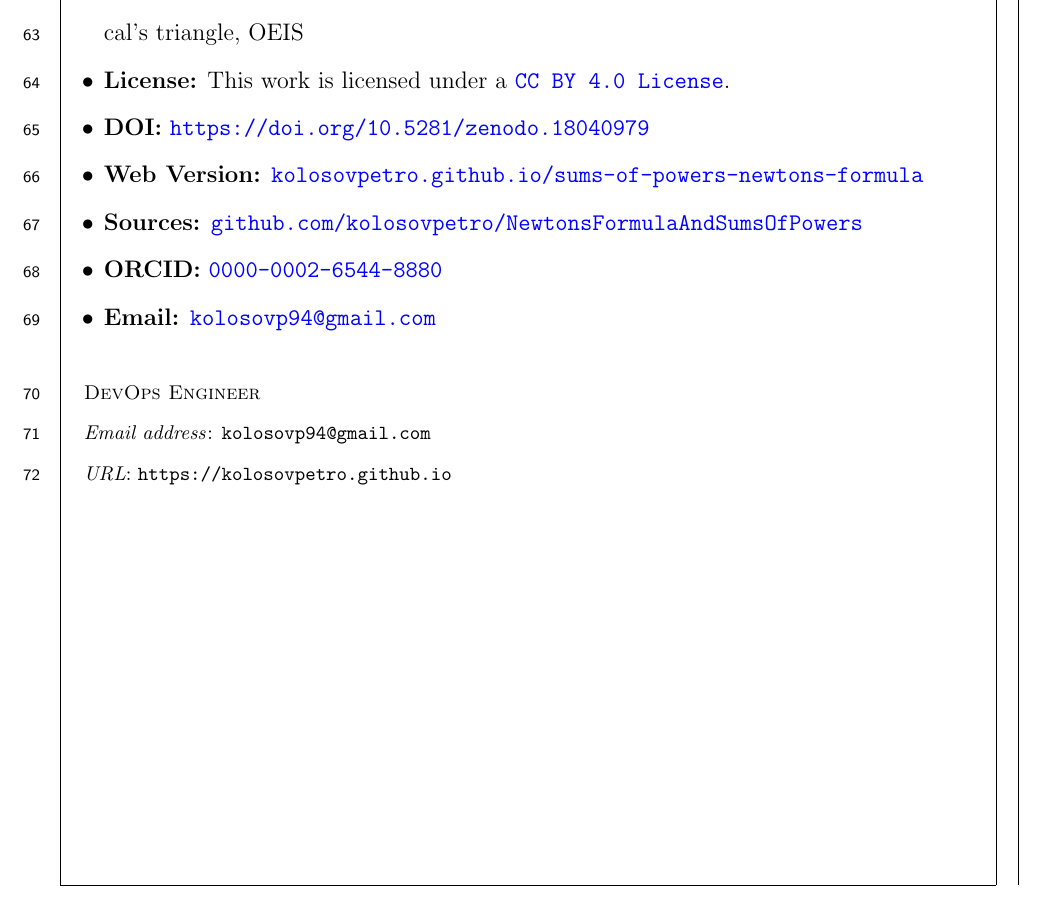
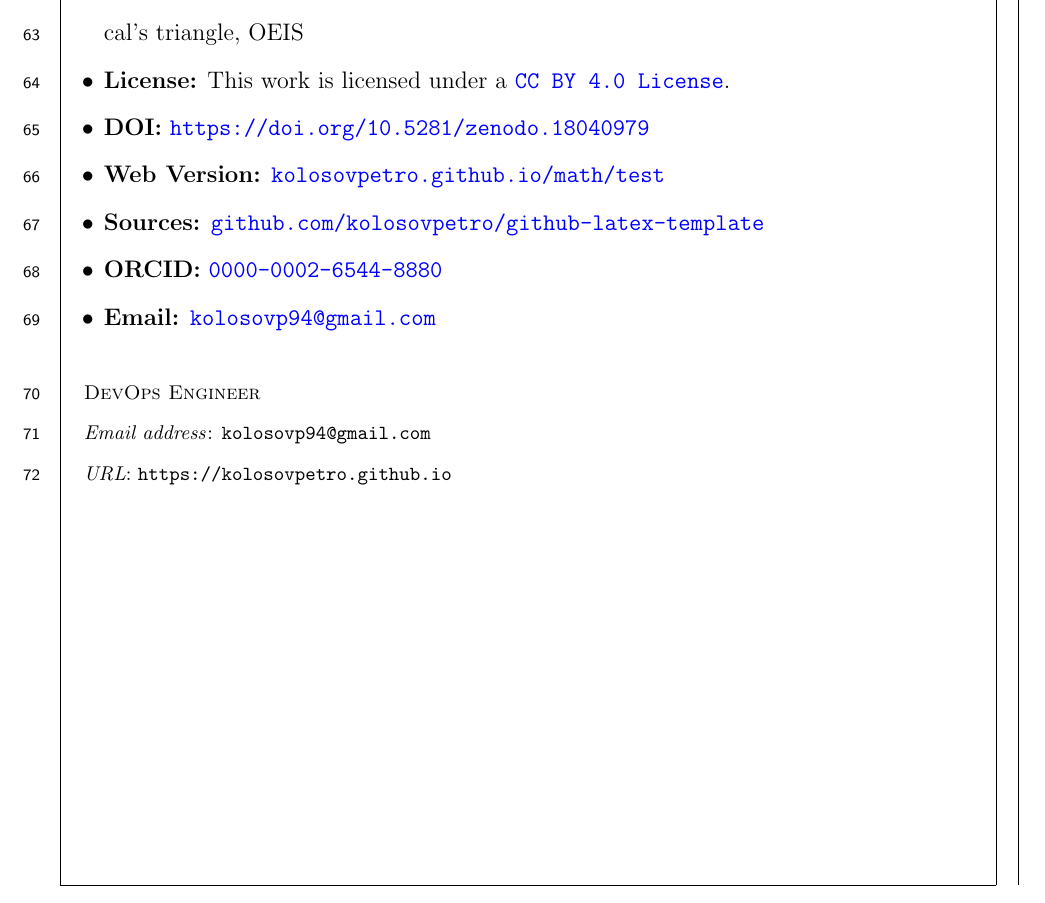
Before and after one commit to kolosovpetro/github-latex-template, a LaTeX paper (src/github-latex-template.tex, which reads src/metadata/footer.tex): part of page 7 of 7, cut so that both start at the same text. Compiled offline with pdfLaTeX.

Commit message:
fix links

```diff
--- a/src/metadata/footer.tex
+++ b/src/metadata/footer.tex
@@ -7,8 +7,8 @@
   \item \textbf{Keywords:} \input{metadata/footer-keywords.tex}
   \item \textbf{License:} This work is licensed under a \href{https://creativecommons.org/licenses/by/4.0/}{\texttt{CC BY 4.0 License}}.
   \item \textbf{DOI:} \href{https://doi.org/10.5281/zenodo.18040979}{\texttt{https://doi.org/10.5281/zenodo.18040979}}
-  \item \textbf{Web Version:} \href{https://kolosovpetro.github.io/sums-of-powers-newtons-formula/}{\texttt{kolosovpetro.github.io/sums-of-powers-newtons-formula}}
-  \item \textbf{Sources:} \href{https://github.com/kolosovpetro/NewtonsInterpolationFormulaAndSumsOfPowers}{\texttt{github.com/kolosovpetro/NewtonsFormulaAndSumsOfPowers}}
+  \item \textbf{Web Version:} \href{https://kolosovpetro.github.io/math/test/}{\texttt{kolosovpetro.github.io/math/test}}
+  \item \textbf{Sources:} \href{https://github.com/kolosovpetro/github-latex-template}{\texttt{github.com/kolosovpetro/github-latex-template}}
   \item \textbf{ORCID:} \href{https://orcid.org/0000-0002-6544-8880}{\texttt{0000-0002-6544-8880}}
   \item \textbf{Email:} \href{mailto:kolosovp94@gmail.com}{\texttt{kolosovp94@gmail.com}}
 \end{itemize}
```
Also changed, not shown: out/github-latex-template.pdf.
